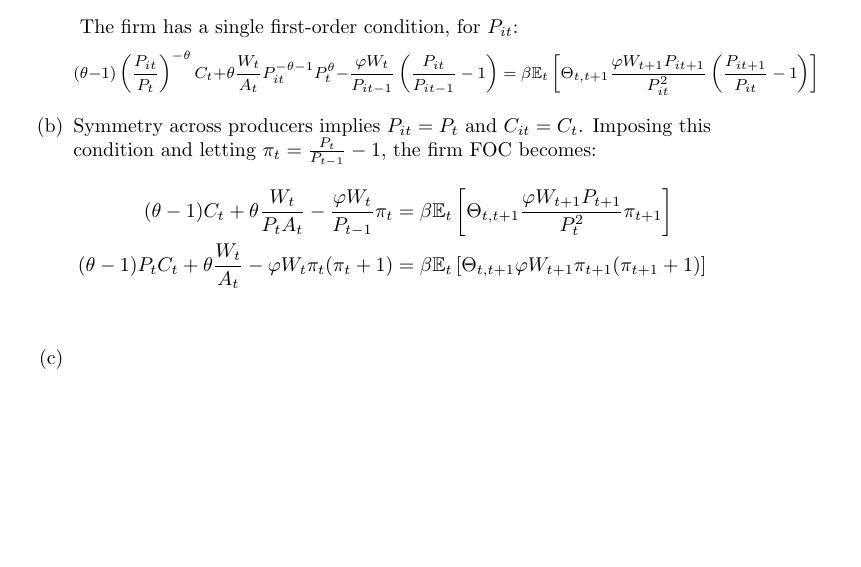
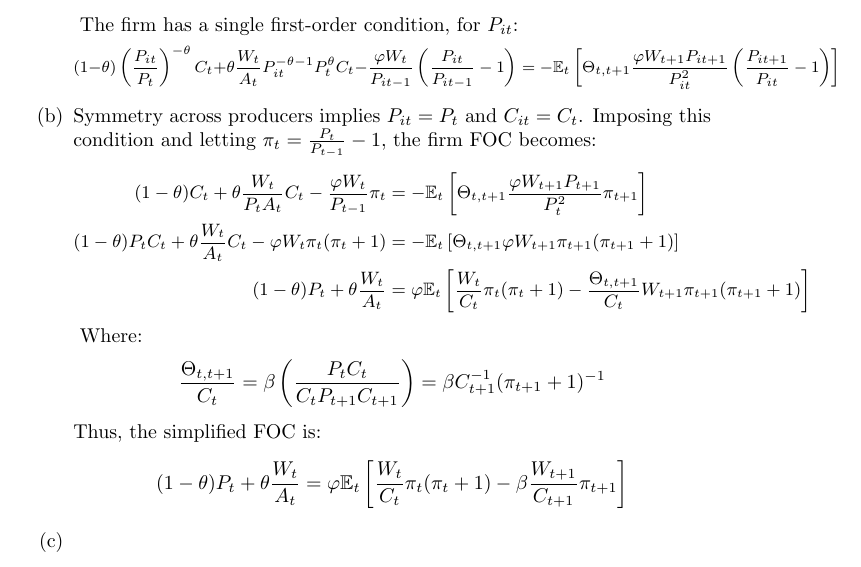
Before and after one commit to dannyedgel/coursework, a LaTeX problem sheet (s21/econ714/Q1/problem_sets/PS5/edgel_ps5.tex): part of page 3 of 3, cut so that both start at the same text, the shorter picture padded with empty space. Compiled offline with pdfLaTeX.

Commit message:
macro progress and fixed a bunch of dumb math mistakes

```diff
--- a/s21/econ714/Q1/problem_sets/PS5/edgel_ps5.tex
+++ b/s21/econ714/Q1/problem_sets/PS5/edgel_ps5.tex
@@ -174,18 +174,28 @@ Finally, since labor is inelastically supplied at ${L_t=1}$, ${\ell_t=0}$. Note
 		\] }
 		The firm has a single first-order condition, for $P_{it}$:
 		{\footnotesize \[
-			(\theta-1)\left(\frac{P_{it}}{P_t}\right)^{-\theta}C_t + \theta\frac{W_t}{A_t}P_{it}^{-\theta-1}P_t^\theta -
+			(1-\theta)\left(\frac{P_{it}}{P_t}\right)^{-\theta}C_t + \theta\frac{W_t}{A_t}P_{it}^{-\theta-1}P_t^\theta C_t -
 				\frac{\varphi W_t}{P_{it-1}}\left(\frac{P_{it}}{P_{it-1}} - 1\right)
-			= \beta\Et{\Theta_{t,t+1}\frac{\varphi W_{t+1}P_{it+1}}{P_{it}^2}\left(\frac{P_{it+1}}{P_{it}}-1\right)}
+			= -\Et{\Theta_{t,t+1}\frac{\varphi W_{t+1}P_{it+1}}{P_{it}^2}\left(\frac{P_{it+1}}{P_{it}}-1\right)}
 		\] }
 
 	\item Symmetry across producers implies ${P_{it}=P_t}$ and ${C_{it}=C_t}$. Imposing this condition and letting ${\pi_t=\frac{P_t}{P_{t-1}}-1}$, the firm FOC becomes:
-		\begin{align*}
-			(\theta-1)C_t + \theta\frac{W_t}{P_tA_t} - \frac{\varphi W_t}{P_{t-1}}\pi_t
-				&= \beta\Et{\Theta_{t,t+1}\frac{\varphi W_{t+1}P_{t+1}}{P_{t}^2}\pi_{t+1}}	\\
-			(\theta-1)P_tC_t + \theta\frac{W_t}{A_t} - \varphi W_t\pi_t(\pi_t+1)
-				&= \beta\Et{\Theta_{t,t+1}\varphi W_{t+1}\pi_{t+1}(\pi_{t+1}+1)}	\\
-		\end{align*}
+		{\small \begin{align*}
+			(1-\theta)C_t + \theta\frac{W_t}{P_tA_t}C_t - \frac{\varphi W_t}{P_{t-1}}\pi_t
+				&= -\Et{\Theta_{t,t+1}\frac{\varphi W_{t+1}P_{t+1}}{P_{t}^2}\pi_{t+1}}	\\
+			(1-\theta)P_tC_t + \theta\frac{W_t}{A_t}C_t - \varphi W_t\pi_t(\pi_t+1)
+				&= -\Et{\Theta_{t,t+1}\varphi W_{t+1}\pi_{t+1}(\pi_{t+1}+1)}	\\
+			(1-\theta)P_t + \theta\frac{W_t}{A_t}
+				&= \varphi\Et{\frac{W_t}{C_t}\pi_t(\pi_t+1)-\frac{\Theta_{t,t+1}}{C_t} W_{t+1}\pi_{t+1}(\pi_{t+1}+1)}
+		\end{align*} }
+		Where:
+		\[
+			\frac{\Theta_{t,t+1}}{C_t} = \beta\left(\frac{P_tC_t}{C_tP_{t+1}C_{t+1}}\right) = \beta C_{t+1}^{-1}(\pi_{t+1} + 1)^{-1}
+		\]
+		Thus, the simplified FOC is:
+		\[
+			(1-\theta)P_t + \theta\frac{W_t}{A_t} = \varphi\Et{\frac{W_t}{C_t}\pi_t(\pi_t+1)-\beta\frac{W_{t+1}}{C_{t+1}}\pi_{t+1}}
+		\]
 
 	\item
 
```
Also changed, not shown: s21/econ714/Q1/problem_sets/PS5/edgel_ps5.pdf.
